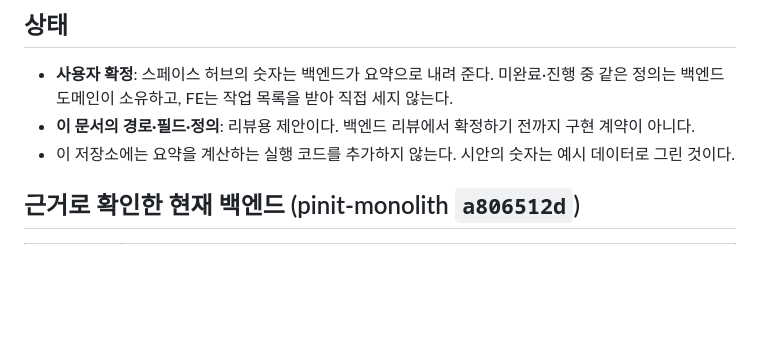
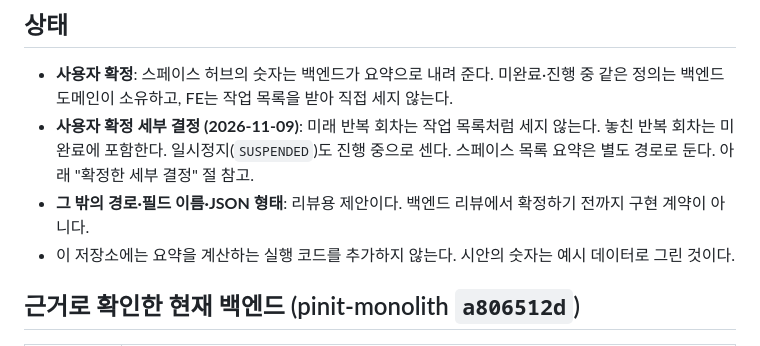
Before and after one commit to Pinit-Scheduler/pinit-ui-design, a Markdown page: docs/design-evidence/spaces-summary-api.md, the part around one of its changes. GitHub-like rendering; blank space fills up the shorter version.

```diff
--- a/docs/design-evidence/spaces-summary-api.md
+++ b/docs/design-evidence/spaces-summary-api.md
@@ -5,7 +5,8 @@
 ## 상태
 
 - **사용자 확정**: 스페이스 허브의 숫자는 백엔드가 요약으로 내려 준다. 미완료·진행 중 같은 정의는 백엔드 도메인이 소유하고, FE는 작업 목록을 받아 직접 세지 않는다.
-- **이 문서의 경로·필드·정의**: 리뷰용 제안이다. 백엔드 리뷰에서 확정하기 전까지 구현 계약이 아니다.
+- **사용자 확정 세부 결정 (2026-11-09)**: 미래 반복 회차는 작업 목록처럼 세지 않는다. 놓친 반복 회차는 미완료에 포함한다. 일시정지(`SUSPENDED`)도 진행 중으로 센다. 스페이스 목록 요약은 별도 경로로 둔다. 아래 "확정한 세부 결정" 절 참고.
+- **그 밖의 경로·필드 이름·JSON 형태**: 리뷰용 제안이다. 백엔드 리뷰에서 확정하기 전까지 구현 계약이 아니다.
 - 이 저장소에는 요약을 계산하는 실행 코드를 추가하지 않는다. 시안의 숫자는 예시 데이터로 그린 것이다.
 
 ## 근거로 확인한 현재 백엔드 (pinit-monolith `a806512d`)
```
Also changed, not shown: other parts of docs/design-evidence/spaces-summary-api.md (+18 -9 lines), CHANGELOG.md (+4 -0 lines).
